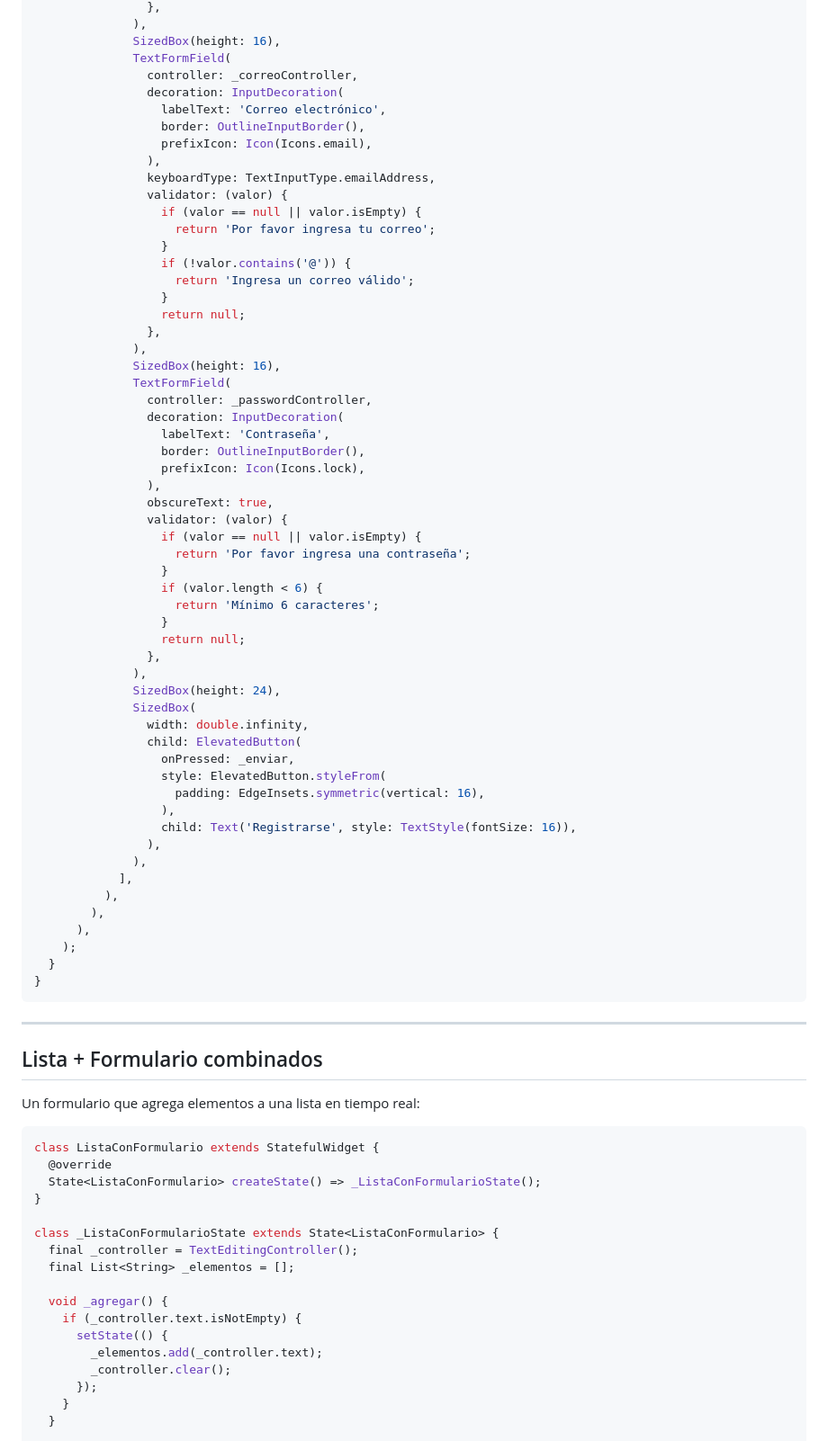
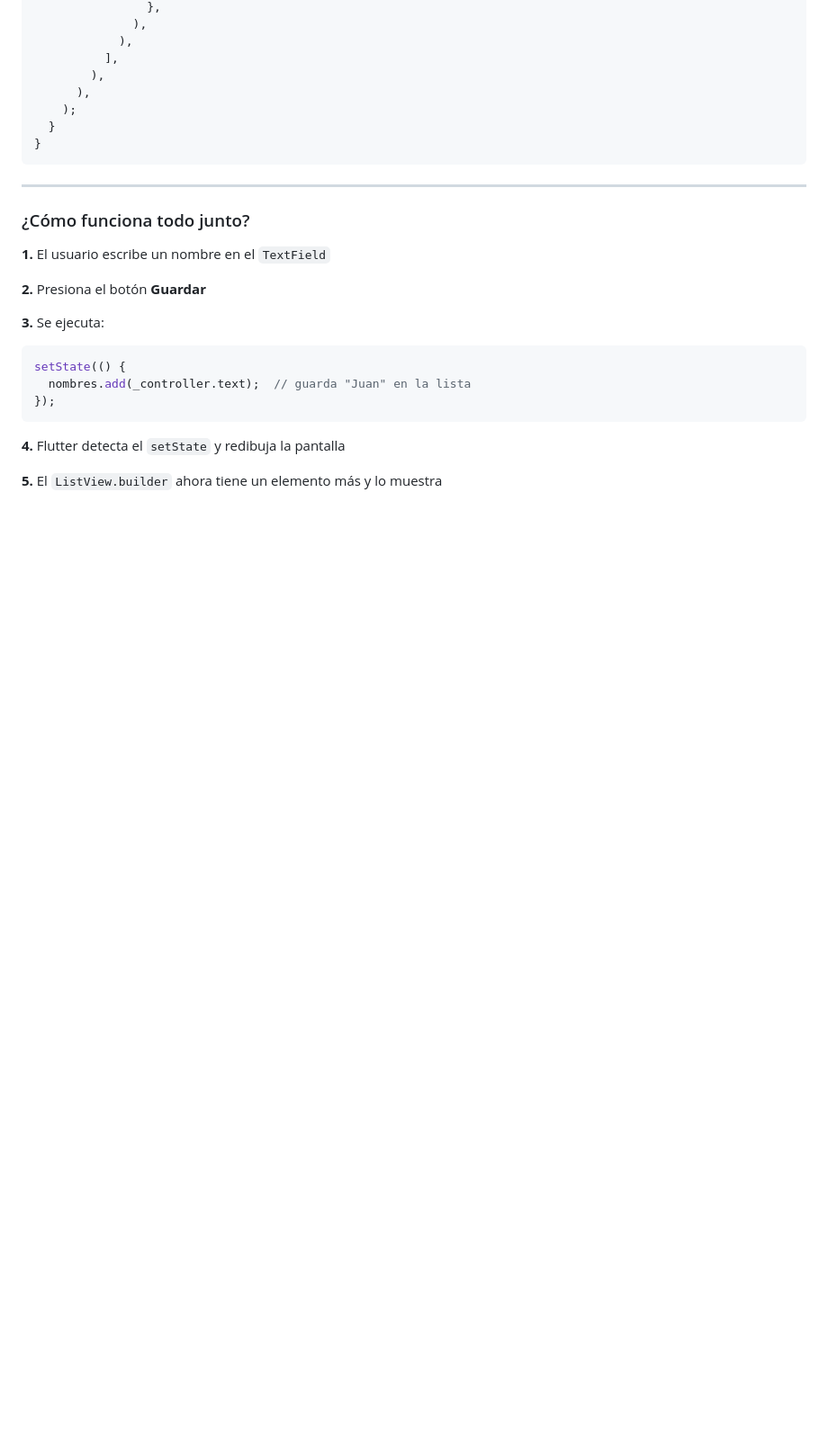
Before and after one commit to JeffersonRnd/flutter-docs, a Markdown page: docs/05-listas-formularios.md, the part around one of its changes. Shown at 90% size. GitHub-like rendering; blank space fills up the shorter version.

````diff
--- a/docs/05-listas-formularios.md
+++ b/docs/05-listas-formularios.md
@@ -199,56 +214,7 @@ class _FormularioRegistroState extends State<FormularioRegistro> {
                 },
               ),
-              SizedBox(height: 16),
-              TextFormField(
-                controller: _correoController,
-                decoration: InputDecoration(
-                  labelText: 'Correo electrónico',
-                  border: OutlineInputBorder(),
-                  prefixIcon: Icon(Icons.email),
-                ),
-                keyboardType: TextInputType.emailAddress,
-                validator: (valor) {
-                  if (valor == null || valor.isEmpty) {
-                    return 'Por favor ingresa tu correo';
-                  }
-                  if (!valor.contains('@')) {
-                    return 'Ingresa un correo válido';
-                  }
-                  return null;
-                },
-              ),
-              SizedBox(height: 16),
-              TextFormField(
-                controller: _passwordController,
-                decoration: InputDecoration(
-                  labelText: 'Contraseña',
-                  border: OutlineInputBorder(),
-                  prefixIcon: Icon(Icons.lock),
-                ),
-                obscureText: true,
-                validator: (valor) {
-                  if (valor == null || valor.isEmpty) {
-                    return 'Por favor ingresa una contraseña';
-                  }
-                  if (valor.length < 6) {
-                    return 'Mínimo 6 caracteres';
-                  }
-                  return null;
-                },
-              ),
-              SizedBox(height: 24),
-              SizedBox(
-                width: double.infinity,
-                child: ElevatedButton(
-                  onPressed: _enviar,
-                  style: ElevatedButton.styleFrom(
-                    padding: EdgeInsets.symmetric(vertical: 16),
-                  ),
-                  child: Text('Registrarse', style: TextStyle(fontSize: 16)),
-                ),
-              ),
-            ],
-          ),
+            ),
+          ],
         ),
       ),
     );
@@ -258,26 +224,20 @@ class _FormularioRegistroState extends State<FormularioRegistro> {
 
 ---
 
-## Lista + Formulario combinados
+### ¿Cómo funciona todo junto?
 
-Un formulario que agrega elementos a una lista en tiempo real:
+**1.** El usuario escribe un nombre en el `TextField`
 
+**2.** Presiona el botón **Guardar**
+
+**3.** Se ejecuta:
 ```dart
-class ListaConFormulario extends StatefulWidget {
-  @override
-  State<ListaConFormulario> createState() => _ListaConFormularioState();
-}
+setState(() {
+  nombres.add(_controller.text);  // guarda "Juan" en la lista
+});
+```
 
-class _ListaConFormularioState extends State<ListaConFormulario> {
-  final _controller = TextEditingController();
-  final List<String> _elementos = [];
+**4.** Flutter detecta el `setState` y redibuja la pantalla
 
-  void _agregar() {
-    if (_controller.text.isNotEmpty) {
-      setState(() {
-        _elementos.add(_controller.text);
-        _controller.clear();
-      });
-    }
-  }
+**5.** El `ListView.builder` ahora tiene un elemento más y lo muestra
 
````
Also changed, not shown: other parts of docs/05-listas-formularios.md (+178 -205 lines).
